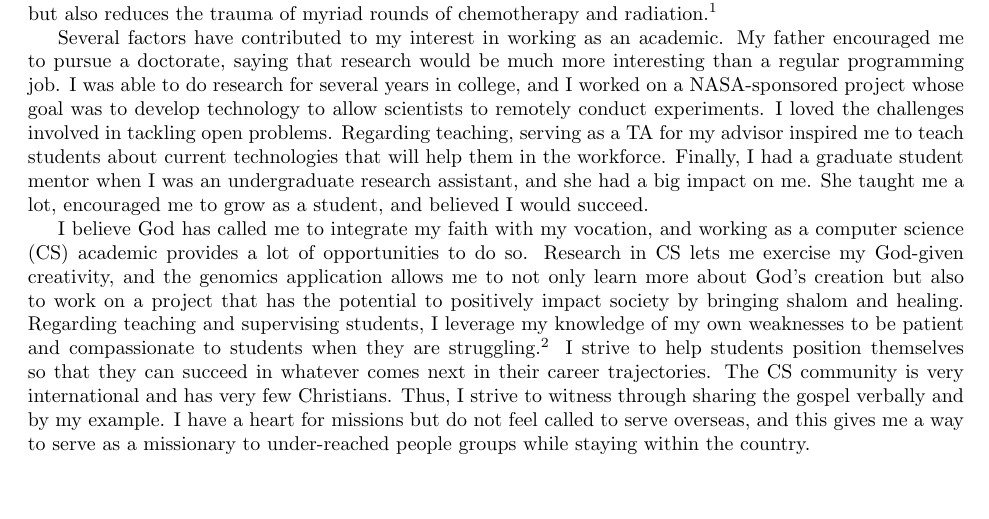
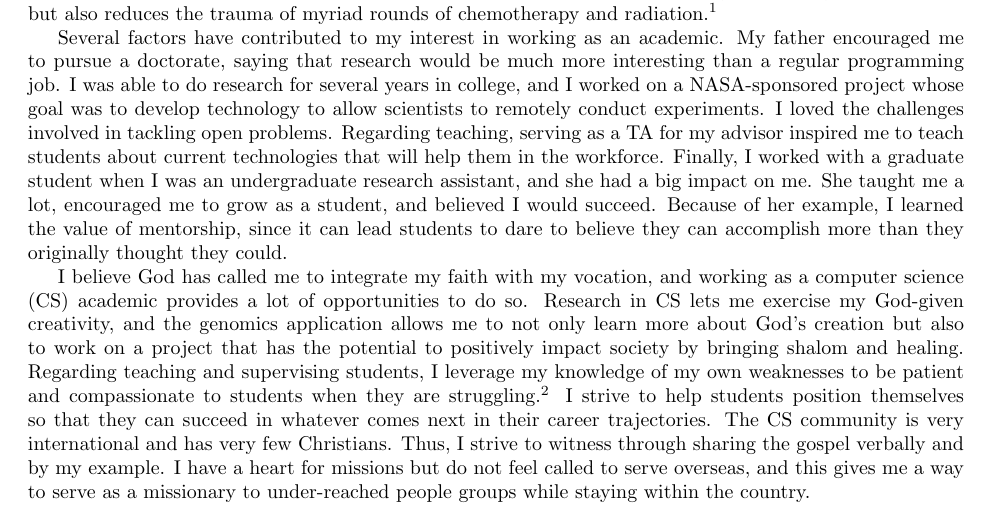
Before and after one commit to kristalcurtis/harveyfellows, a LaTeX document (essay2.tex): part of the page, cut so that both start at the same text. Compiled offline with pdfLaTeX.

Commit message:
add about how maria encouraged me to be a mentor to essay 2

```diff
--- a/essay2.tex
+++ b/essay2.tex
@@ -13,17 +13,14 @@ I aspire to have a career in which I do research, teach, and supervise students
 My research interests are in applying statistics and distributed systems to the analysis of large-scale data.
 In particular, I am interested in the area of genomic research for cancer treatment.  My goal is to innovate regarding the processing of genomic data in such a way that it makes a difference in how cancer patients receive treatment.  This is important because personalized treatment is not only more likely to be effective but also reduces the trauma of myriad rounds of chemotherapy and radiation.\footnote{http://www.genome.gov/13514107}
 
-% Could omit this paragraph
-%I was drawn to computer science (CS) beginning with my interest in math and science, which led me to attend a magnet high school focused on technology.
-%After getting the opportunity to learn about electronics, I decided to pursue electrical engineering, but my undergraduate advisor suggested that I major in CS as well, and I found that I was much more enthusiastic about CS.
-%Writing a computer program is an incredible creative process where it feels like you're making something from nothing: you start with the language and a blank file, and you end up with something useful.
-%Also, since programs must be exactly right, excellence in attention to detail is essential.
-
 Several factors have contributed to my interest in working as an academic.
 My father encouraged me to pursue a doctorate, saying that research would be much more interesting than a regular programming job.
-I was able to do research for several years in college, and I worked on a NASA-sponsored project whose goal was to develop technology to allow scientists to remotely conduct experiments.  I loved the challenges involved in tackling open problems.
+I was able to do research for several years in college, and I worked on a NASA-sponsored project whose goal was to develop technology to allow scientists to remotely conduct experiments.
+I loved the challenges involved in tackling open problems.
 Regarding teaching, serving as a TA for my advisor inspired me to teach students about current technologies that will help them in the workforce.
-Finally, I had a graduate student mentor when I was an undergraduate research assistant, and she had a big impact on me.  She taught me a lot, encouraged me to grow as a student, and believed I would succeed.
+Finally, I worked with a graduate student when I was an undergraduate research assistant, and she had a big impact on me.
+She taught me a lot, encouraged me to grow as a student, and believed I would succeed.
+Because of her example, I learned the value of mentorship, since it can lead students to dare to believe they can accomplish more than they originally thought they could.
 
 I believe God has called me to integrate my faith with my vocation, and working as a computer science (CS) academic provides a lot of opportunities to do so.
 Research in CS lets me exercise my God-given creativity, and the genomics application allows me to not only learn more about God's creation but also to work on a project that has the potential to positively impact society by bringing shalom and healing.
```
